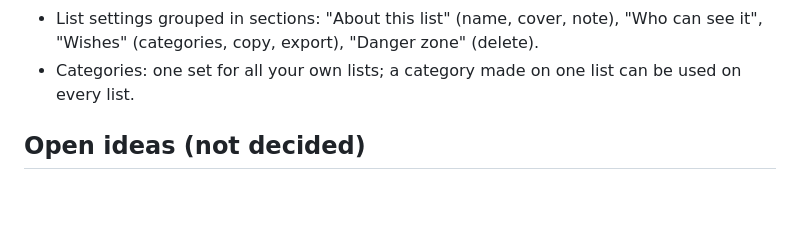
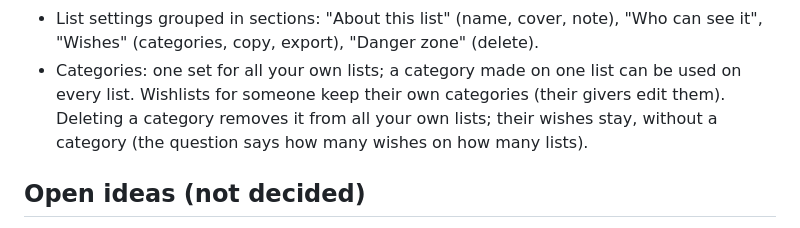
Before and after one commit to AndroidEnthusiast/Wishlist, a Markdown page: docs/DECISIONS.md, the part around the change. GitHub-like rendering; blank space fills up the shorter version.

Commit message:
Decisions: categories details
Co-Authored-By: Claude Opus 5.5 <noreply@anthropic.com>
Claude-Session: https://claude.ai/code/session_014S1iYDNAkvyChqMgYBvPQX

```diff
--- a/docs/DECISIONS.md
+++ b/docs/DECISIONS.md
@@ -157,6 +157,7 @@ What the owner has decided, and why. Follow these unless the owner changes their
 - The wish form always shows a small tip under the link field: share from a shop's app or browser to Wishlist (faster).
 - List settings grouped in sections: "About this list" (name, cover, note), "Who can see it", "Wishes" (categories, copy, export), "Danger zone" (delete).
 - Categories: one set for all your own lists; a category made on one list can be used on every list.
+  Wishlists for someone keep their own categories (their givers edit them). Deleting a category removes it from all your own lists; their wishes stay, without a category (the question says how many wishes on how many lists).
 
 ## Open ideas (not decided)
 - Personal recovery key: an encrypted online backup of your lists, keys, creator rights and settings, restored with a key (optionally saved in Google Password Manager), plus automatic clean-up of lists nobody uses. Ask the owner before building.
```
